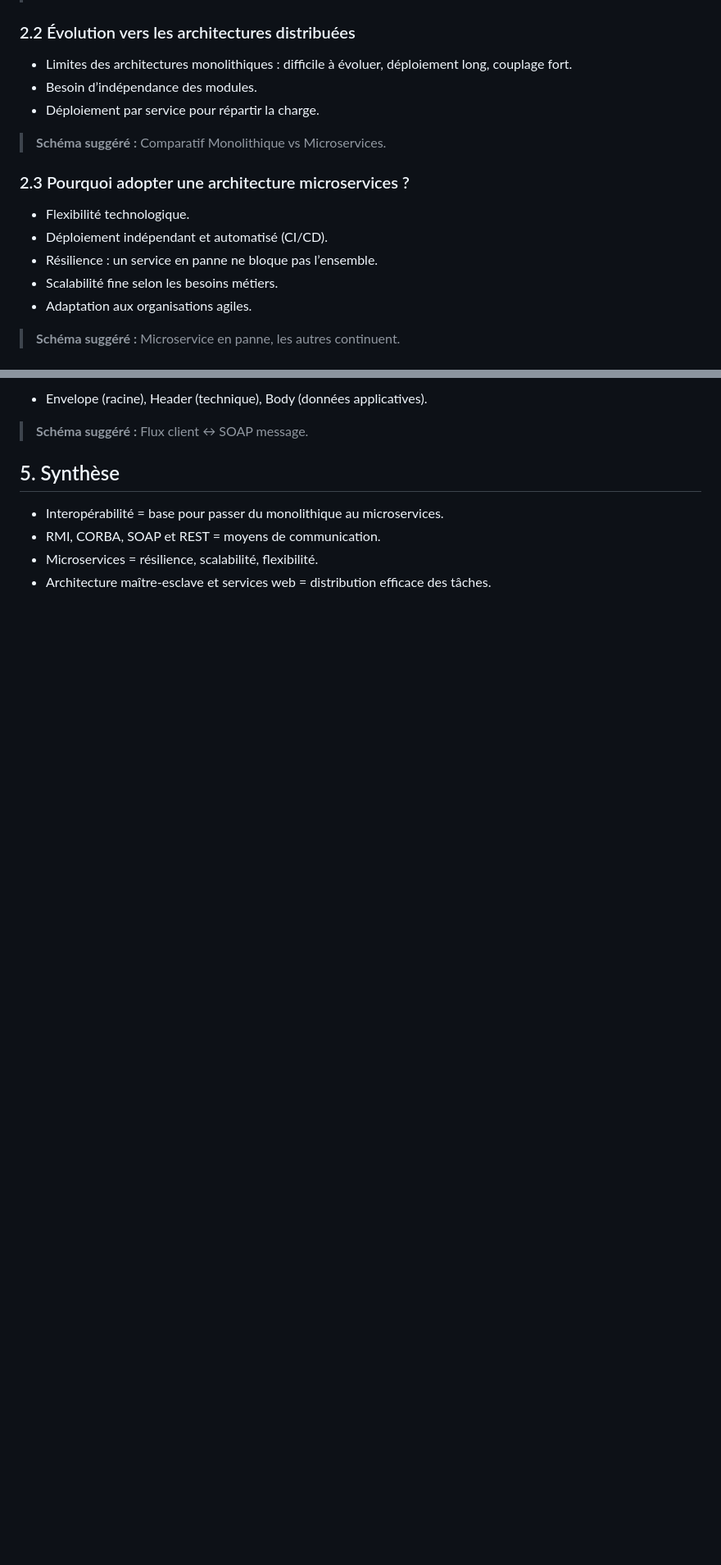
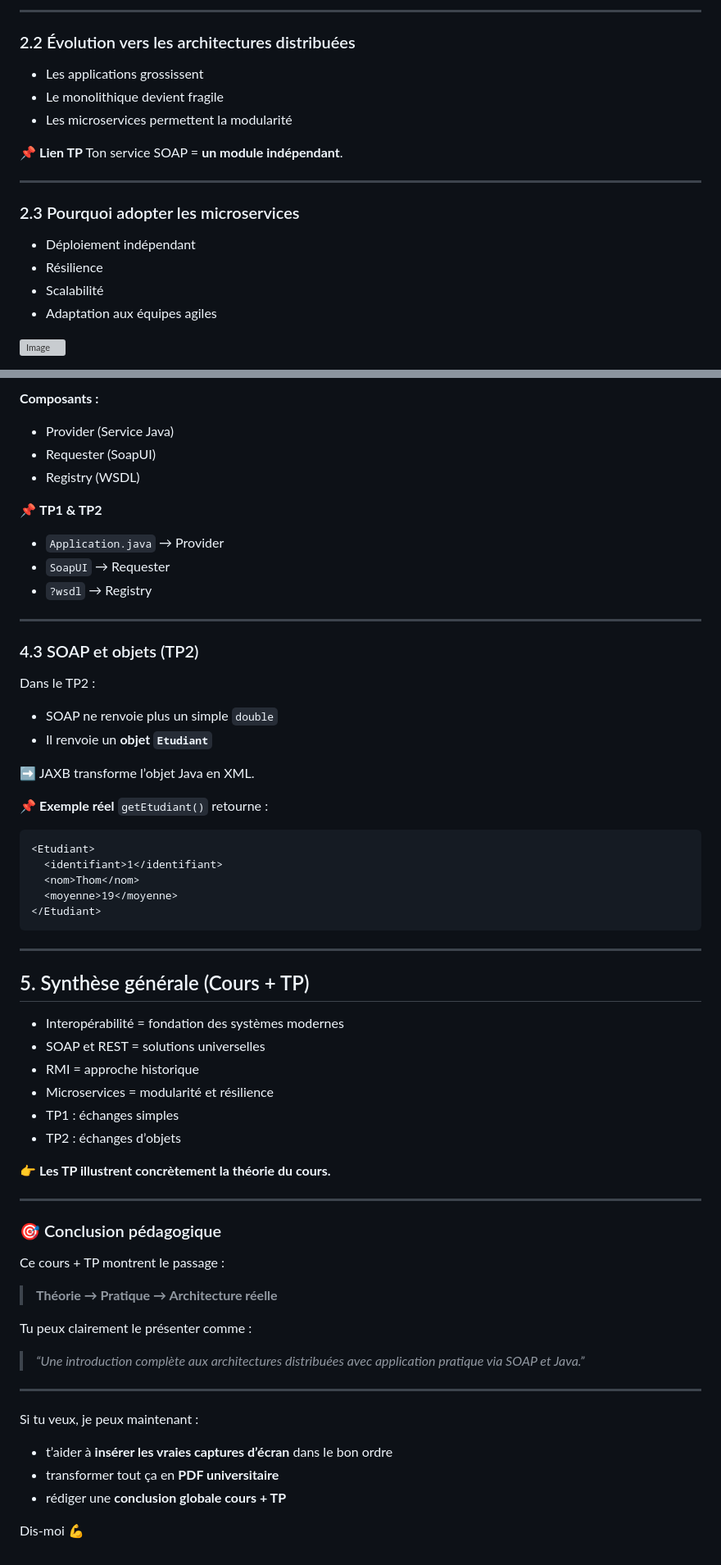
Before and after one commit to Fatma23233/Principe-de-Programmation, a Markdown page: Cours/Interopérabilité, Microservices et Services Web.md, 2 parts joined by grey strips. Shown at 82% size. Rendered like a GitHub page; blank space fills up the shorter version; grey boxes are pictures that could not be loaded.

````diff
--- a/Cours/Interopérabilité, Microservices et Services Web.md
+++ b/Cours/Interopérabilité, Microservices et Services Web.md
@@ -122,22 +151,23 @@ Capacité d’une application à gérer une charge plus importante :
 
-
+---
 
 ### 2.2 Évolution vers les architectures distribuées
 
-* Limites des architectures monolithiques : difficile à évoluer, déploiement long, couplage fort.
-* Besoin d’indépendance des modules.
-* Déploiement par service pour répartir la charge.
+* Les applications grossissent
+* Le monolithique devient fragile
+* Les microservices permettent la modularité
 
-> **Schéma suggéré :** Comparatif Monolithique vs Microservices.
+📌 **Lien TP**
+Ton service SOAP = **un module indépendant**.
 
+---
 
-### 2.3 Pourquoi adopter une architecture microservices ?
+### 2.3 Pourquoi adopter les microservices
 
-* Flexibilité technologique.
-* Déploiement indépendant et automatisé (CI/CD).
-* Résilience : un service en panne ne bloque pas l’ensemble.
-* Scalabilité fine selon les besoins métiers.
-* Adaptation aux organisations agiles.
+* Déploiement indépendant
+* Résilience
+* Scalabilité
+* Adaptation aux équipes agiles
 
-> **Schéma suggéré :** Microservice en panne, les autres continuent.
+![Image](https://dz2cdn1.dzone.com/storage/temp/17670225-1715269657634.png)
 
@@ -198,13 +209,69 @@ Capacité d’une application à gérer une charge plus importante :
 
-* Envelope (racine), Header (technique), Body (données applicatives).
+**Composants :**
 
-> **Schéma suggéré :** Flux client ↔ SOAP message.
+* Provider (Service Java)
+* Requester (SoapUI)
+* Registry (WSDL)
 
+📌 **TP1 & TP2**
 
+* `Application.java` → Provider
+* `SoapUI` → Requester
+* `?wsdl` → Registry
 
-## 5. Synthèse
+---
 
-* Interopérabilité = base pour passer du monolithique au microservices.
-* RMI, CORBA, SOAP et REST = moyens de communication.
-* Microservices = résilience, scalabilité, flexibilité.
-* Architecture maître-esclave et services web = distribution efficace des tâches.
+### 4.3 SOAP et objets (TP2)
+
+Dans le TP2 :
+
+* SOAP ne renvoie plus un simple `double`
+* Il renvoie un **objet `Etudiant`**
+
+➡️ JAXB transforme l’objet Java en XML.
+
+📌 **Exemple réel**
+`getEtudiant()` retourne :
+
+```xml
+<Etudiant>
+  <identifiant>1</identifiant>
+  <nom>Thom</nom>
+  <moyenne>19</moyenne>
+</Etudiant>
+```
+
+---
+
+## 5. Synthèse générale (Cours + TP)
+
+* Interopérabilité = fondation des systèmes modernes
+* SOAP et REST = solutions universelles
+* RMI = approche historique
+* Microservices = modularité et résilience
+* TP1 : échanges simples
+* TP2 : échanges d’objets
+
+👉 **Les TP illustrent concrètement la théorie du cours.**
+
+---
+
+### 🎯 Conclusion pédagogique
+
+Ce cours + TP montrent le passage :
+
+> **Théorie → Pratique → Architecture réelle**
+
+Tu peux clairement le présenter comme :
+
+> *“Une introduction complète aux architectures distribuées avec application pratique via SOAP et Java.”*
+
+---
+
+Si tu veux, je peux maintenant :
+
+* t’aider à **insérer les vraies captures d’écran** dans le bon ordre
+* transformer tout ça en **PDF universitaire**
+* rédiger une **conclusion globale cours + TP**
+
+Dis-moi 💪
````
Also changed, not shown: other parts of Cours/Interopérabilité, Microservices et Services Web.md (+109 -99 lines).
